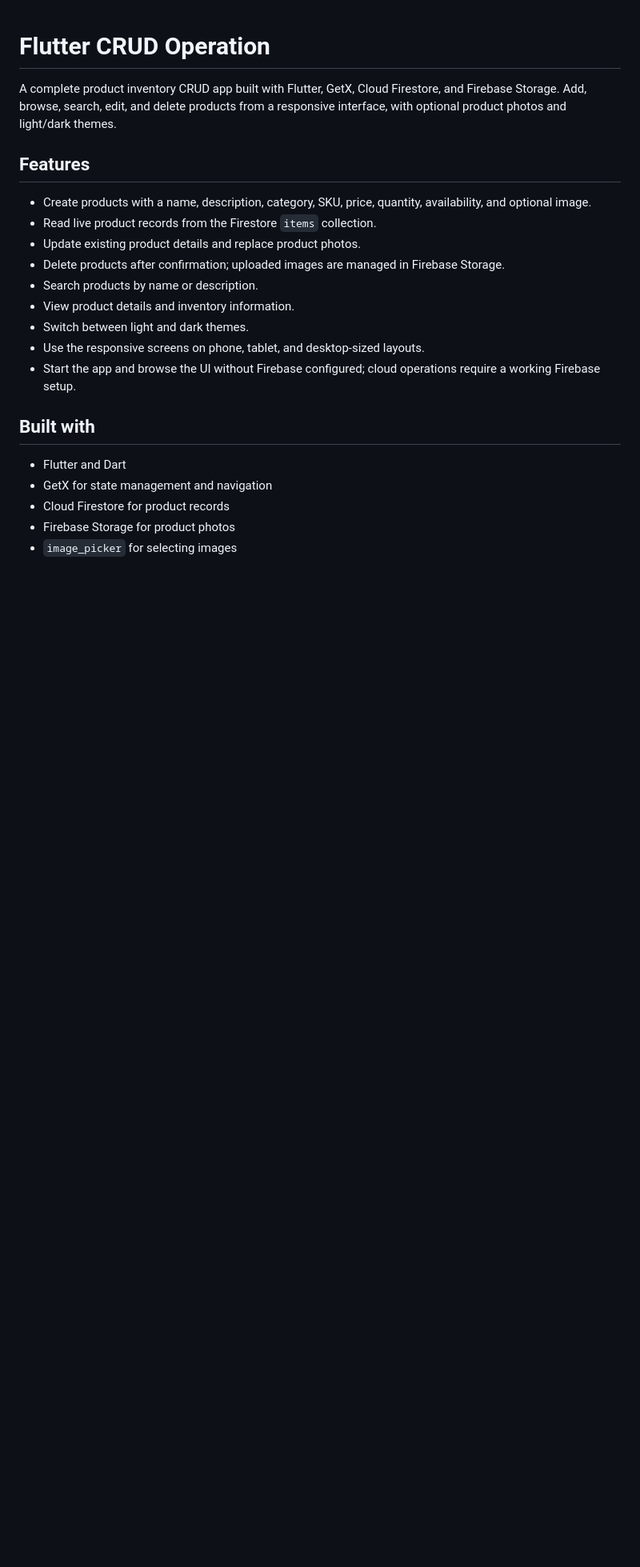
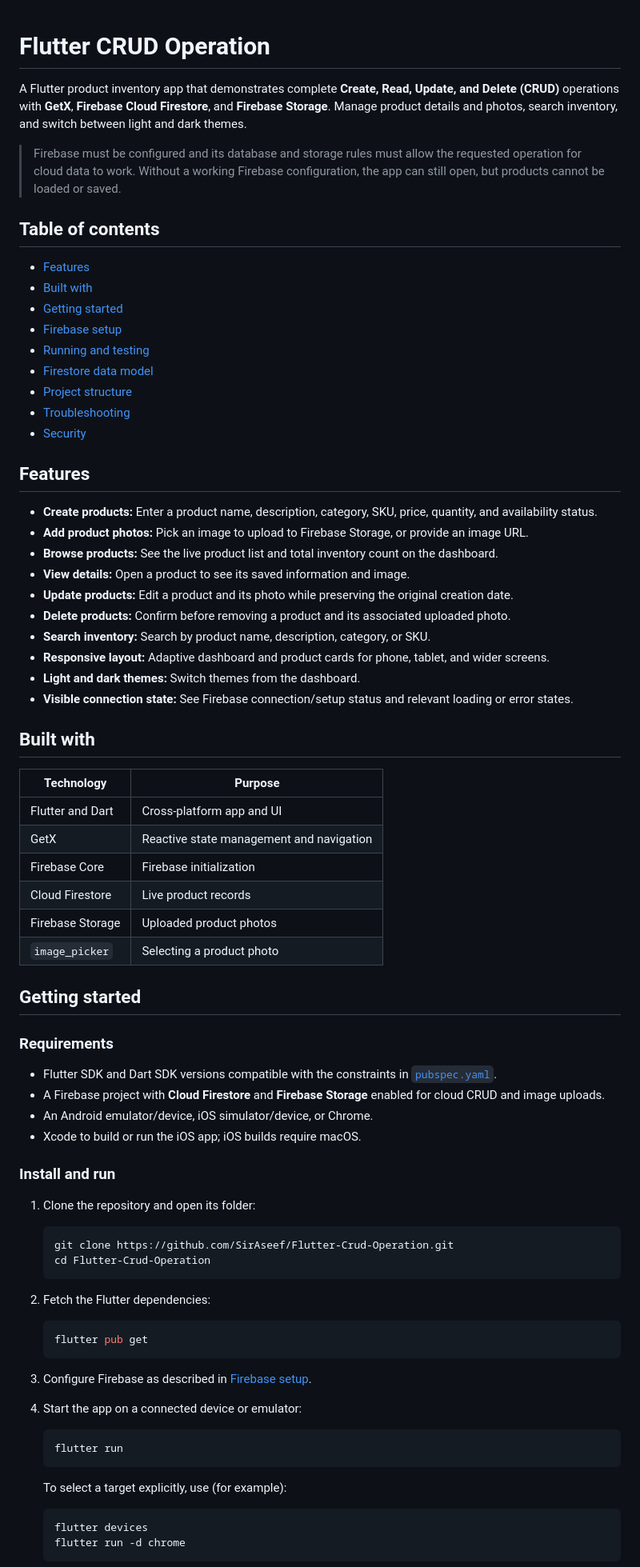
Before and after one commit to SirAseef/Flutter-Crud-Operation, a Markdown page: README.md, the part around one of its changes. Shown at 80% size. GitHub-like rendering; blank space fills up the shorter version.

Commit message:
Improve project README documentation
Co-authored-by: Copilot <223556219+Copilot@users.noreply.github.com>

````diff
--- a/README.md
+++ b/README.md
@@ -1,23 +1,81 @@
 # Flutter CRUD Operation
 
-A complete product inventory CRUD app built with Flutter, GetX, Cloud Firestore, and Firebase Storage. Add, browse, search, edit, and delete products from a responsive interface, with optional product photos and light/dark themes.
+A Flutter product inventory app that demonstrates complete **Create, Read, Update, and Delete (CRUD)** operations with **GetX**, **Firebase Cloud Firestore**, and **Firebase Storage**. Manage product details and photos, search inventory, and switch between light and dark themes.
+
+> Firebase must be configured and its database and storage rules must allow the requested operation for cloud data to work. Without a working Firebase configuration, the app can still open, but products cannot be loaded or saved.
+
+## Table of contents
+
+- [Features](#features)
+- [Built with](#built-with)
+- [Getting started](#getting-started)
+- [Firebase setup](#firebase-setup)
+- [Running and testing](#running-and-testing)
+- [Firestore data model](#firestore-data-model)
+- [Project structure](#project-structure)
+- [Troubleshooting](#troubleshooting)
+- [Security](#security)
 
 ## Features
 
-- Create products with a name, description, category, SKU, price, quantity, availability, and optional image.
-- Read live product records from the Firestore `items` collection.
-- Update existing product details and replace product photos.
-- Delete products after confirmation; uploaded images are managed in Firebase Storage.
-- Search products by name or description.
-- View product details and inventory information.
-- Switch between light and dark themes.
-- Use the responsive screens on phone, tablet, and desktop-sized layouts.
-- Start the app and browse the UI without Firebase configured; cloud operations require a working Firebase setup.
+- **Create products:** Enter a product name, description, category, SKU, price, quantity, and availability status.
+- **Add product photos:** Pick an image to upload to Firebase Storage, or provide an image URL.
+- **Browse products:** See the live product list and total inventory count on the dashboard.
+- **View details:** Open a product to see its saved information and image.
+- **Update products:** Edit a product and its photo while preserving the original creation date.
+- **Delete products:** Confirm before removing a product and its associated uploaded photo.
+- **Search inventory:** Search by product name, description, category, or SKU.
+- **Responsive layout:** Adaptive dashboard and product cards for phone, tablet, and wider screens.
+- **Light and dark themes:** Switch themes from the dashboard.
+- **Visible connection state:** See Firebase connection/setup status and relevant loading or error states.
 
 ## Built with
 
-- Flutter and Dart
-- GetX for state management and navigation
-- Cloud Firestore for product records
-- Firebase Storage for product photos
-- `image_picker` for selecting images
+| Technology | Purpose |
+| --- | --- |
+| Flutter and Dart | Cross-platform app and UI |
+| GetX | Reactive state management and navigation |
+| Firebase Core | Firebase initialization |
+| Cloud Firestore | Live product records |
+| Firebase Storage | Uploaded product photos |
+| `image_picker` | Selecting a product photo |
+
+## Getting started
+
+### Requirements
+
+- Flutter SDK and Dart SDK versions compatible with the constraints in [`pubspec.yaml`](pubspec.yaml).
+- A Firebase project with **Cloud Firestore** and **Firebase Storage** enabled for cloud CRUD and image uploads.
+- An Android emulator/device, iOS simulator/device, or Chrome.
+- Xcode to build or run the iOS app; iOS builds require macOS.
+
+### Install and run
+
+1. Clone the repository and open its folder:
+
+   ```bash
+   git clone https://github.com/SirAseef/Flutter-Crud-Operation.git
+   cd Flutter-Crud-Operation
+   ```
+
+2. Fetch the Flutter dependencies:
+
+   ```bash
+   flutter pub get
+   ```
+
+3. Configure Firebase as described in [Firebase setup](#firebase-setup).
+
+4. Start the app on a connected device or emulator:
+
+   ```bash
+   flutter run
+   ```
+
+   To select a target explicitly, use (for example):
+
+   ```bash
+   flutter devices
+   flutter run -d chrome
+   ```
+
````
Also changed, not shown: other parts of README.md (+109 -52 lines).
